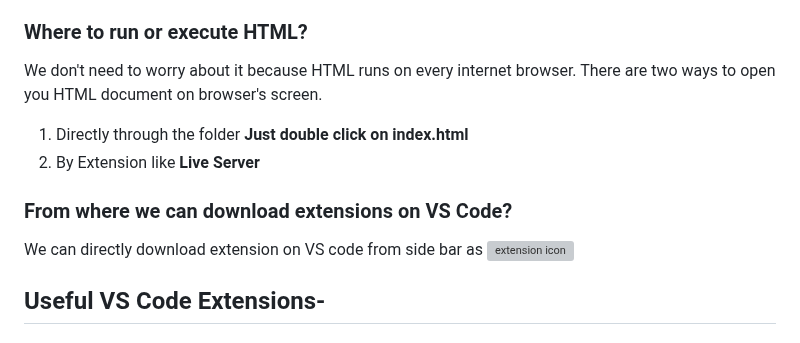
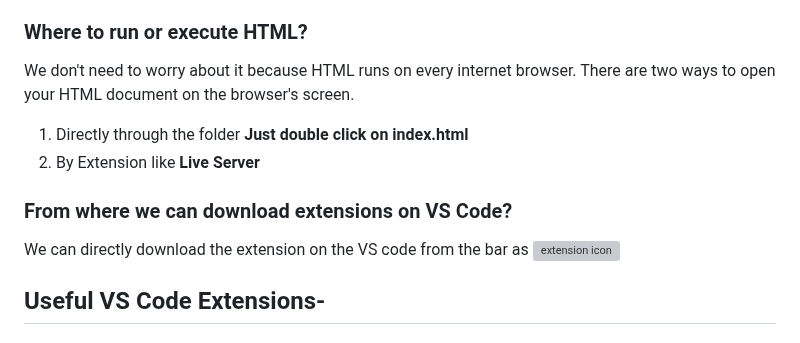
Before and after one commit to Ninja-Vikash/HTML-Mastery-Guide, a Markdown page: CHAPTER 0 - Installation/README.md, the part around one of its changes. GitHub-like rendering; grey boxes are pictures that could not be loaded.

```diff
--- a/CHAPTER 0 - Installation/README.md
+++ b/CHAPTER 0 - Installation/README.md
@@ -40,12 +40,12 @@ Create the first HTML document and name it **index.html**
 
 ### Where to run or execute HTML?
 We don't need to worry about it because HTML runs on every internet browser.
-There are two ways to open you HTML document on browser's screen. <br>
+There are two ways to open your HTML document on the browser's screen. <br>
  1. Directly through the folder  **Just double click on index.html**
  2. By Extension like **Live Server**
 
 ### From where we can download extensions on VS Code?
-We can directly download extension on VS code from side bar as
+We can directly download the extension on the VS code from the bar as
 ![extension icon](https://github.com/Ninja-Vikash/Assets/blob/main/HTML%20Assets/Extension%20Icon.png)
 
 ## Useful VS Code Extensions-
```
Also changed, not shown: other parts of CHAPTER 0 - Installation/README.md (+4 -2 lines).
